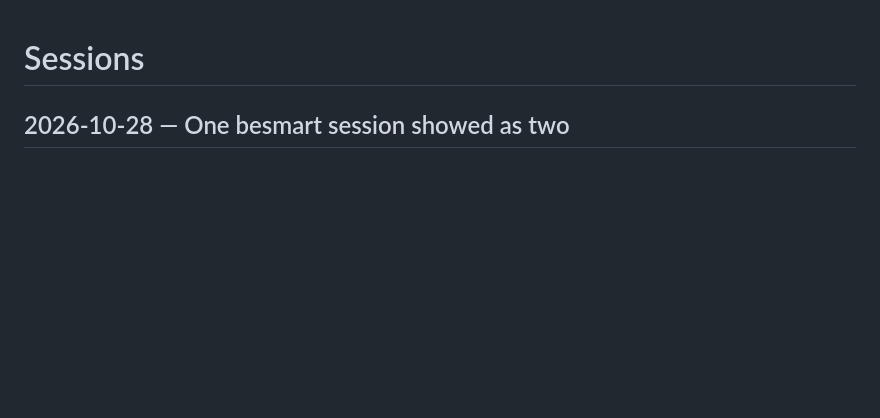
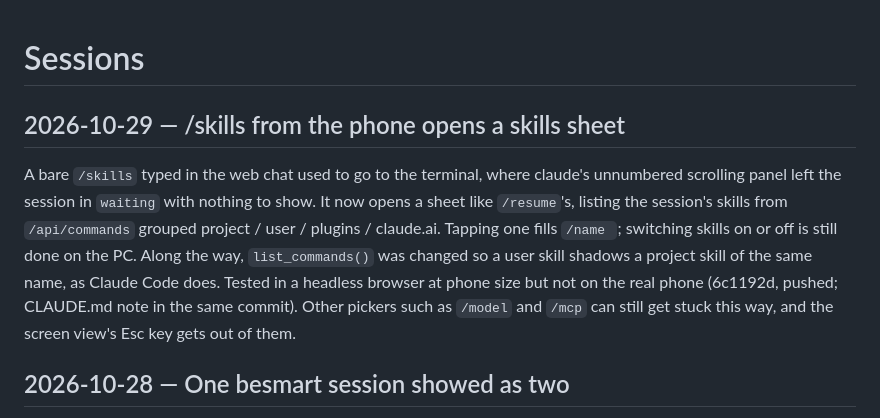
Before and after one commit to relidaning/floatingsphere, a Markdown page: SESSION.md, the part around the change. Rendered like a GitHub page; blank space fills up the shorter version.

Commit message:
notes: session summary
Written by the SessionEnd summarizer (claude/hooks/summarize-session.sh).

Co-Authored-By: Claude Opus 5.5 <noreply@anthropic.com>

```diff
--- a/SESSION.md
+++ b/SESSION.md
@@ -1,4 +1,7 @@
 # Sessions
+
+## 2026-10-29 — /skills from the phone opens a skills sheet
+A bare `/skills` typed in the web chat used to go to the terminal, where claude's unnumbered scrolling panel left the session in `waiting` with nothing to show. It now opens a sheet like `/resume`'s, listing the session's skills from `/api/commands` grouped project / user / plugins / claude.ai. Tapping one fills `/name `; switching skills on or off is still done on the PC. Along the way, `list_commands()` was changed so a user skill shadows a project skill of the same name, as Claude Code does. Tested in a headless browser at phone size but not on the real phone (6c1192d, pushed; CLAUDE.md note in the same commit). Other pickers such as `/model` and `/mcp` can still get stuck this way, and the screen view's Esc key gets out of them.
 
 ## 2026-10-28 — One besmart session showed as two
 Since Claude Code 2.1.312 a session moved to the background can be forked into a daemon job with a new `sessionId` (`--fork-session --resume`), so the terminal and the job showed up as two sessions. `collect_sessions()` now merges them through the terminal's `parkedJobId` (= the job's `jobId`). The merged session is listed under the fork's id once its transcript exists and under the terminal's until then, so the web chat isn't empty, and `successor()` follows the switch like a /clear (fbd55a9, pushed; CLAUDE.md note in the same commit).
```
